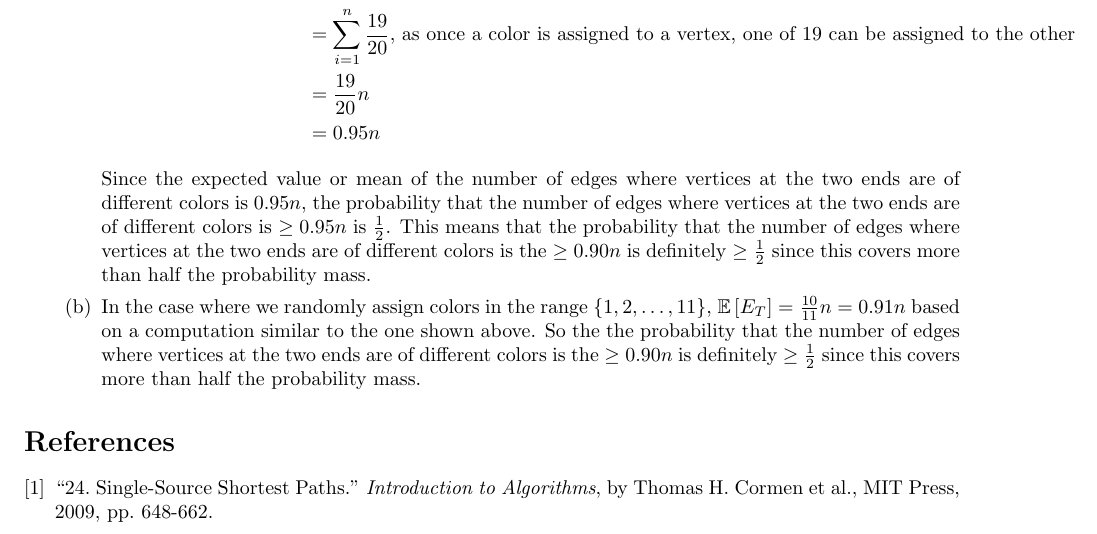
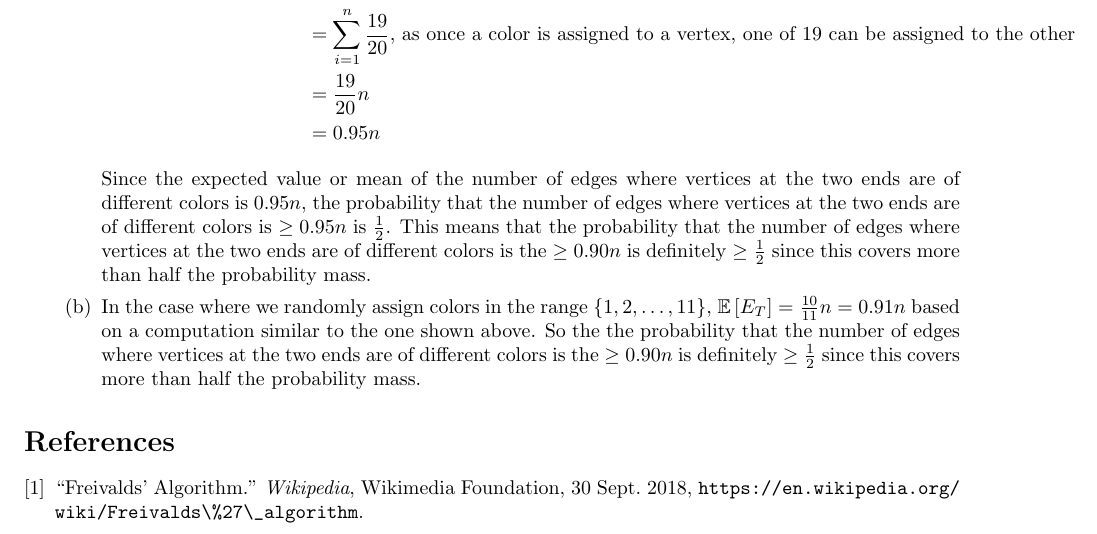
Before and after one commit to gopalmenon/Advanced-Algorithms-HW4, a LaTeX problem sheet (hw4.tex): part of page 6 of 6, cut so that both start at the same text. Compiled offline with pdfLaTeX.

Commit message:
Added reference

```diff
--- a/hw4.tex
+++ b/hw4.tex
@@ -239,7 +239,8 @@ Since the expected value or mean of the number of edges where vertices at the tw
 
 \begin{thebibliography}{9}
 
-\bibitem{CLRS} \enquote{24. Single-Source Shortest Paths.} \textit{Introduction to Algorithms}, by Thomas H. Cormen et al., MIT Press, 2009, pp. 648-662.
+\bibitem{matrix} \enquote{Freivalds' Algorithm.} \textit{Wikipedia}, Wikimedia Foundation, 30 Sept. 2018,
+\url{https://en.wikipedia.org/wiki/Freivalds\%27\_algorithm}.
 
 \end{thebibliography}
 
```
Also changed, not shown: hw4.pdf.
